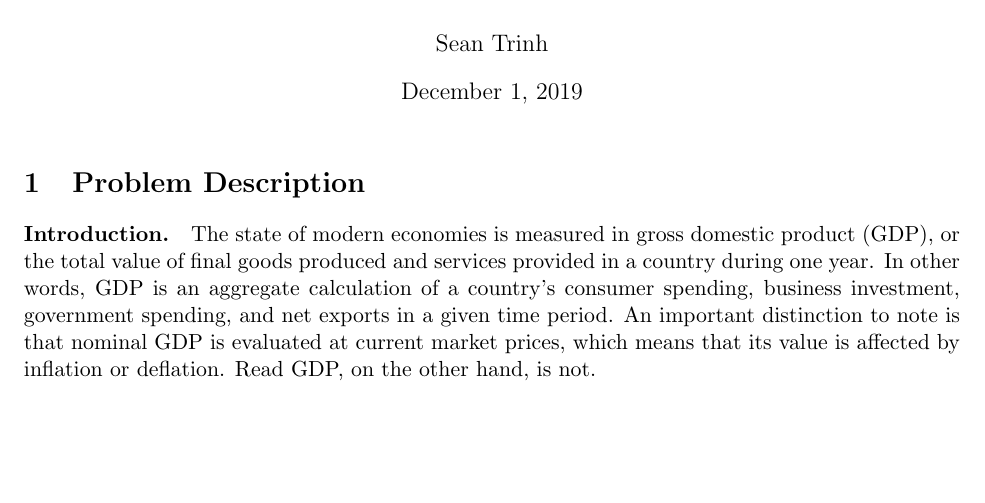
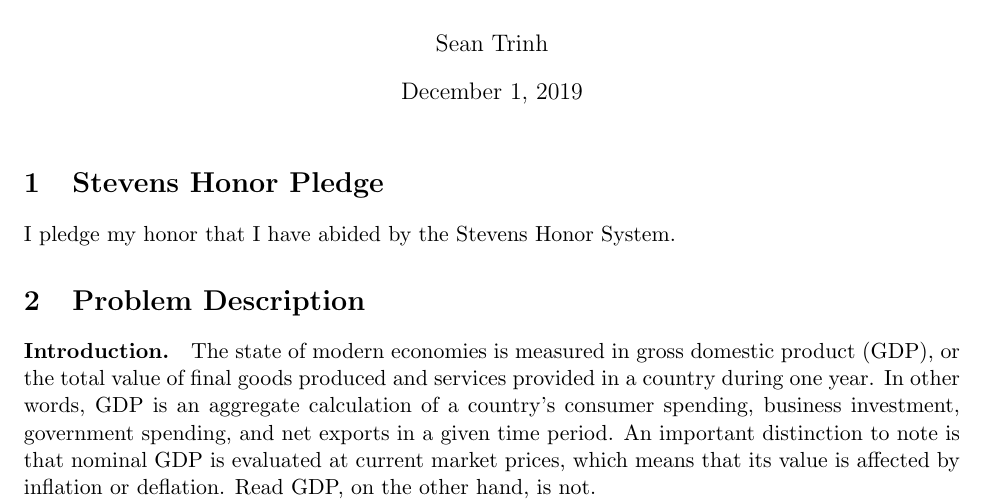
Before and after one commit to seantrinh/fe_511_final_project, a LaTeX document (project.tex): part of page 1 of 6, cut so that both start at the same text, the shorter picture padded with empty space. Compiled offline with pdfLaTeX.

Commit message:
added pledge

```diff
--- a/project.tex
+++ b/project.tex
@@ -114,6 +114,9 @@ escapeinside={\%*}{*)},         % if you want to add a comment within your code
 
 \maketitle
 
+\section{Stevens Honor Pledge}
+
+I pledge my honor that I have abided by the Stevens Honor System.
 
 \section{Problem Description}
 
```
Also changed, not shown: project.pdf, 3 other files.
